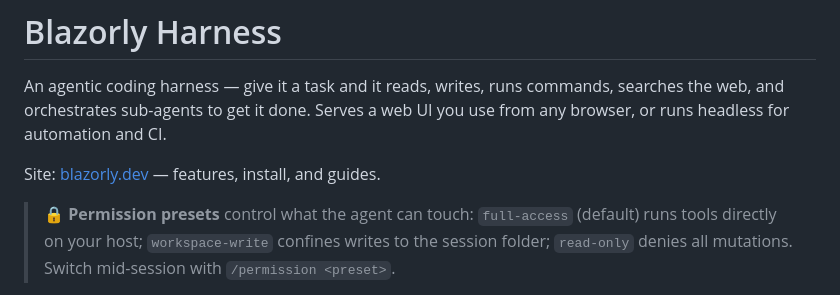
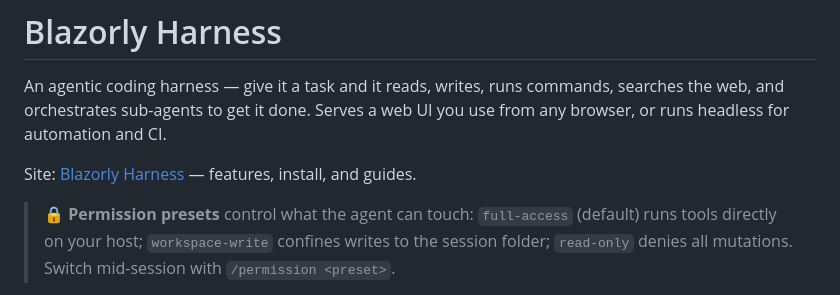
Before and after one commit to deepakkumar1984/blazorly-harness, a Markdown page: README.md, the part around the change. Rendered like a GitHub page.

Commit message:
Update README site link to "Blazorly Harness" URL
Changed site reference from "blazorly.dev" to "Blazorly Harness" with the new URL "https://harness.blazorly.com/". Other README content remains unchanged.

```diff
--- a/README.md
+++ b/README.md
@@ -2,7 +2,7 @@
 
 An agentic coding harness — give it a task and it reads, writes, runs commands, searches the web, and orchestrates sub-agents to get it done. Serves a web UI you use from any browser, or runs headless for automation and CI.
 
-Site: [blazorly.dev](https://blazorly.dev) — features, install, and guides.
+Site: [Blazorly Harness](https://harness.blazorly.com/) — features, install, and guides.
 
 > **🔒 Permission presets** control what the agent can touch:
 > `full-access` (default) runs tools directly on your host; `workspace-write` confines writes
```
